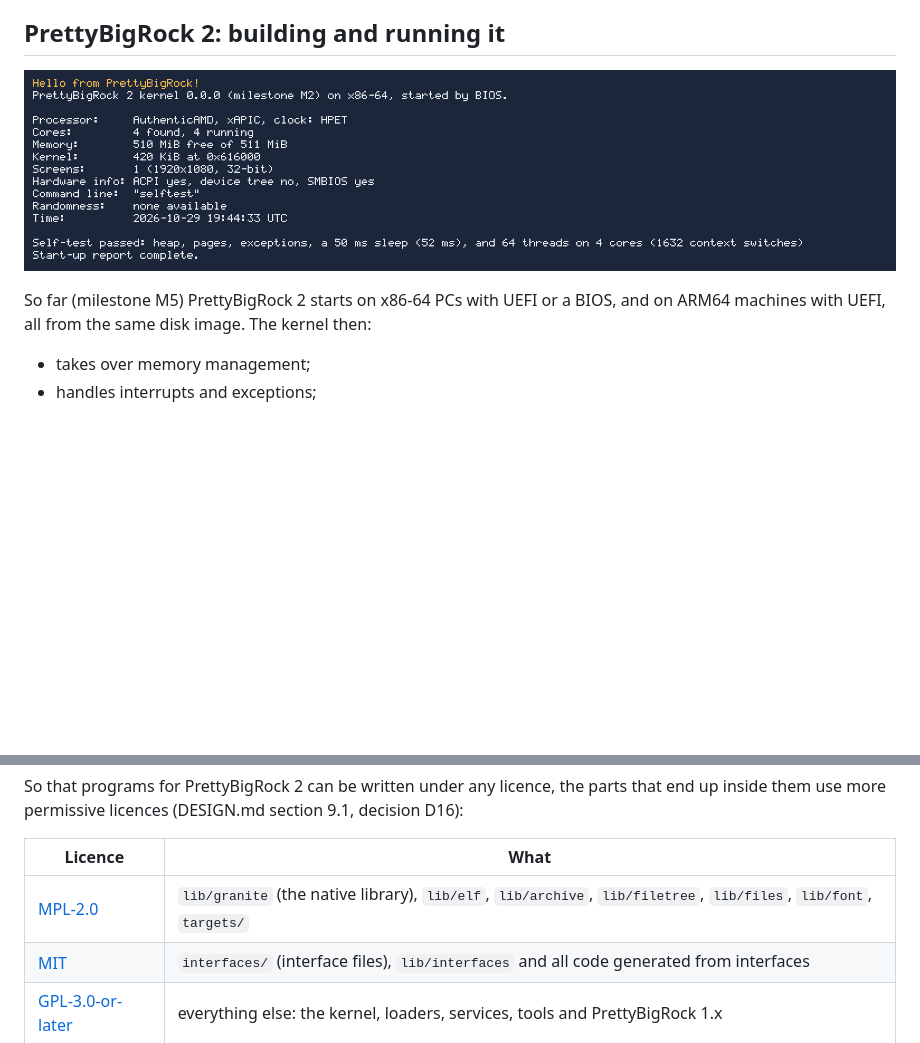
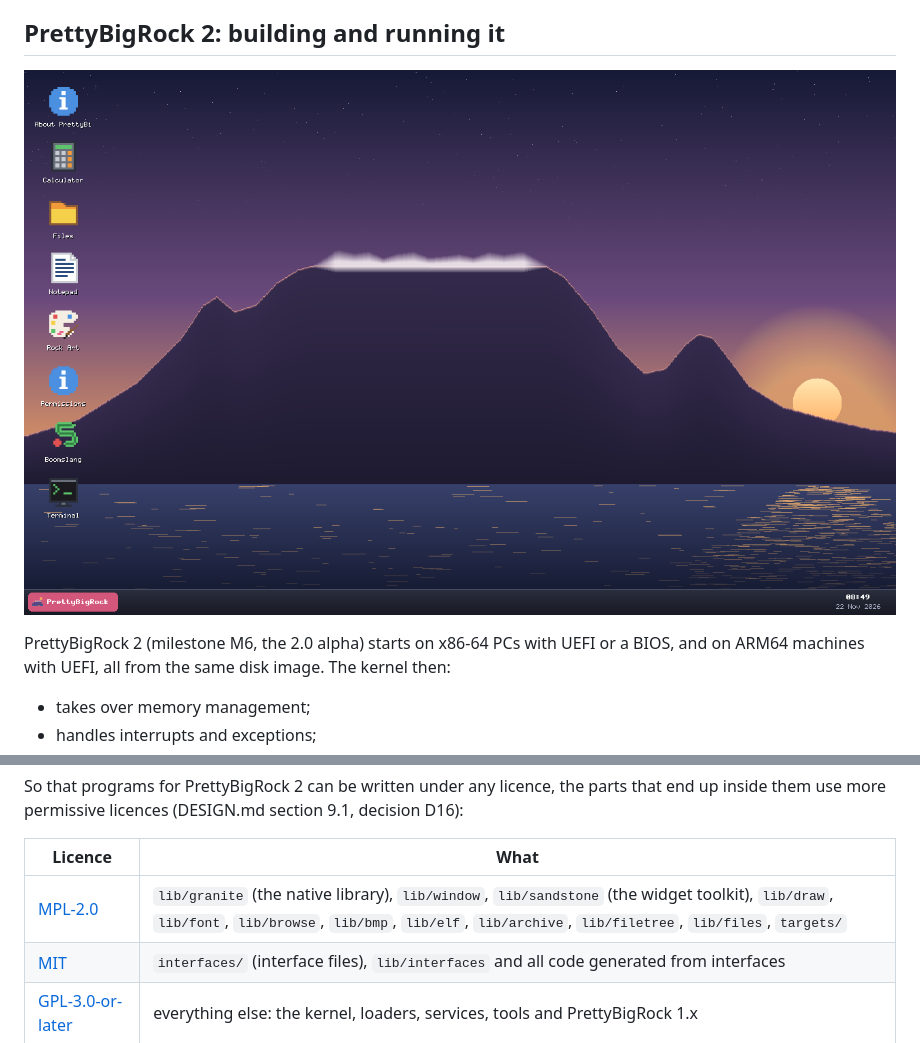
Before and after one commit to chrisjcdow/PrettyBigRock, a Markdown page: README.md, 2 parts joined by grey strips. Rendered like a GitHub page; pictures changed too: docs/screenshot-pbr2-desktop.png (added), docs/screenshot-pbr2.png (deleted); blank space fills up the shorter version.

```diff
--- a/README.md
+++ b/README.md
@@ -30,9 +31,9 @@ records who did what in each session. Chris directs; Claude writes the code and
 
 ## PrettyBigRock 2: building and running it
 
-![PrettyBigRock 2 starting all four cores and passing its self-test](docs/screenshot-pbr2.png)
+![The PrettyBigRock 2 desktop, Table Mountain at dusk again](docs/screenshot-pbr2-desktop.png)
 
-So far (milestone M5) PrettyBigRock 2 starts on x86-64 PCs with UEFI or a BIOS, and on
+PrettyBigRock 2 (milestone M6, the 2.0 alpha) starts on x86-64 PCs with UEFI or a BIOS, and on
 ARM64 machines with UEFI, all from the same disk image. The kernel then:
 - takes over memory management;
 - handles interrupts and exceptions;
@@ -204,7 +228,7 @@ inside them use more permissive licences (DESIGN.md section 9.1, decision D16):
 
 | Licence | What |
 |---|---|
-| [MPL-2.0](LICENSES/MPL-2.0.txt) | `lib/granite` (the native library), `lib/elf`, `lib/archive`, `lib/filetree`, `lib/files`, `lib/font`, `targets/` |
+| [MPL-2.0](LICENSES/MPL-2.0.txt) | `lib/granite` (the native library), `lib/window`, `lib/sandstone` (the widget toolkit), `lib/draw`, `lib/font`, `lib/browse`, `lib/bmp`, `lib/elf`, `lib/archive`, `lib/filetree`, `lib/files`, `targets/` |
 | [MIT](LICENSES/MIT.txt) | `interfaces/` (interface files), `lib/interfaces` and all code generated from interfaces |
 | [GPL-3.0-or-later](LICENSES/GPL-3.0-or-later.txt) | everything else: the kernel, loaders, services, tools and PrettyBigRock 1.x |
 
```
Also changed, not shown: other parts of README.md (+39 -15 lines).
